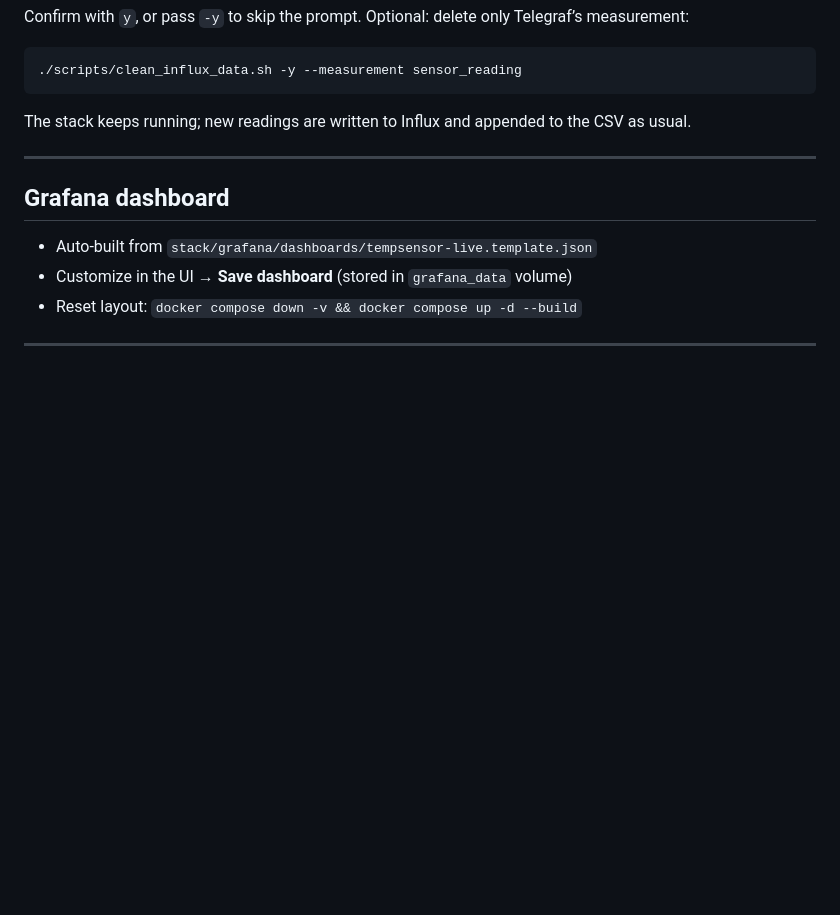
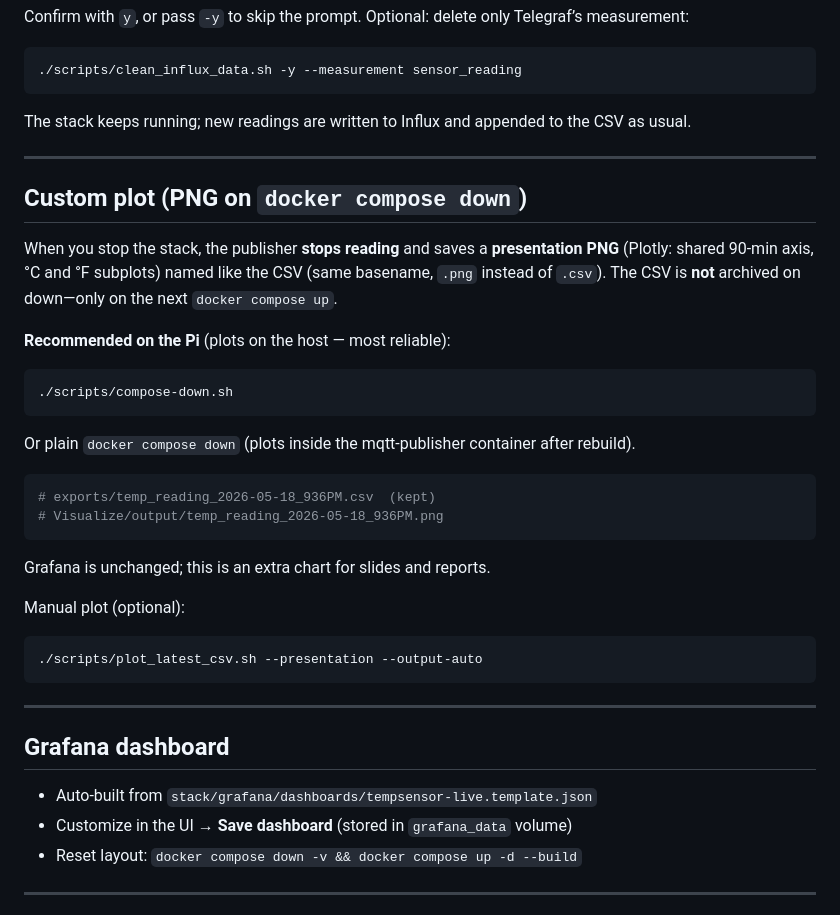
Before and after one commit to bektade/TempSensor-DS18B20-Dashboarding, a Markdown page: README.md, the part around one of its changes. Drawn GitHub-style; blank space fills up the shorter version.

````diff
--- a/README.md
+++ b/README.md
@@ -123,6 +129,33 @@ The stack keeps running; new readings are written to Influx and appended to the
 
 ---
 
+## Custom plot (PNG on `docker compose down`)
+
+When you stop the stack, the publisher **stops reading** and saves a **presentation PNG** (Plotly: shared 90‑min axis, °C and °F subplots) named like the CSV (same basename, `.png` instead of `.csv`). The CSV is **not** archived on down—only on the next `docker compose up`.
+
+**Recommended on the Pi** (plots on the host — most reliable):
+
+```bash
+./scripts/compose-down.sh
+```
+
+Or plain `docker compose down` (plots inside the mqtt-publisher container after rebuild).
+
+```bash
+# exports/temp_reading_2026-05-18_936PM.csv  (kept)
+# Visualize/output/temp_reading_2026-05-18_936PM.png
+```
+
+Grafana is unchanged; this is an extra chart for slides and reports.
+
+Manual plot (optional):
+
+```bash
+./scripts/plot_latest_csv.sh --presentation --output-auto
+```
+
+---
+
 ## Grafana dashboard
 
 - Auto-built from `stack/grafana/dashboards/tempsensor-live.template.json`
````
Also changed, not shown: other parts of README.md (+15 -7 lines).
